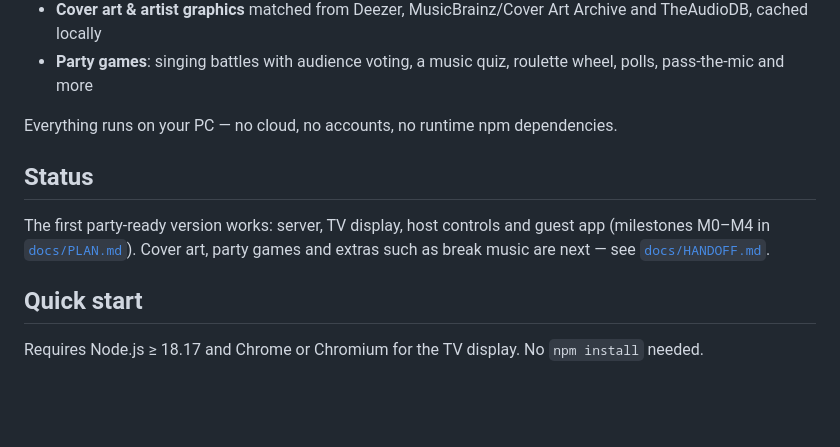
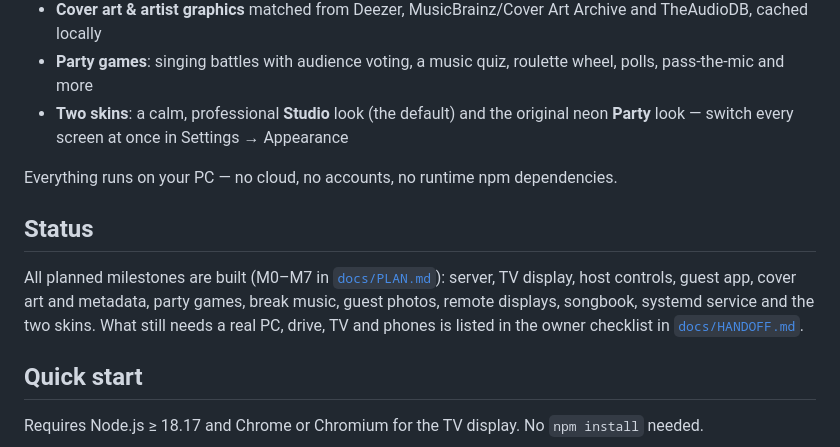
Before and after one commit to blearymoth/OpenKaraoke, a Markdown page: README.md, the part around the change. Rendered like a GitHub page; blank space fills up the shorter version.

```diff
--- a/README.md
+++ b/README.md
@@ -12,14 +12,18 @@ library (built for a ~90,000-track USB collection) with:
   TheAudioDB, cached locally
 - **Party games**: singing battles with audience voting, a music quiz, roulette wheel, polls,
   pass-the-mic and more
+- **Two skins**: a calm, professional **Studio** look (the default) and the original neon
+  **Party** look — switch every screen at once in Settings → Appearance
 
 Everything runs on your PC — no cloud, no accounts, no runtime npm dependencies.
 
 ## Status
 
-The first party-ready version works: server, TV display, host controls and guest app
-(milestones M0–M4 in [`docs/PLAN.md`](docs/PLAN.md)). Cover art, party games and extras
-such as break music are next — see [`docs/HANDOFF.md`](docs/HANDOFF.md).
+All planned milestones are built (M0–M7 in [`docs/PLAN.md`](docs/PLAN.md)): server, TV
+display, host controls, guest app, cover art and metadata, party games, break music, guest
+photos, remote displays, songbook, systemd service and the two skins. What still needs a
+real PC, drive, TV and phones is listed in the owner checklist in
+[`docs/HANDOFF.md`](docs/HANDOFF.md).
 
 ## Quick start
 
```
Also changed, not shown: docs/HANDOFF.md (+20 -9 lines), docs/PLAN.md (+5 -2 lines).
